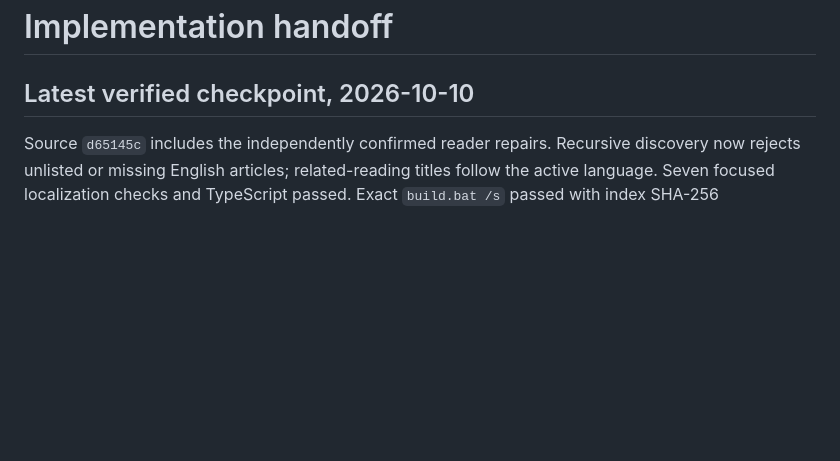
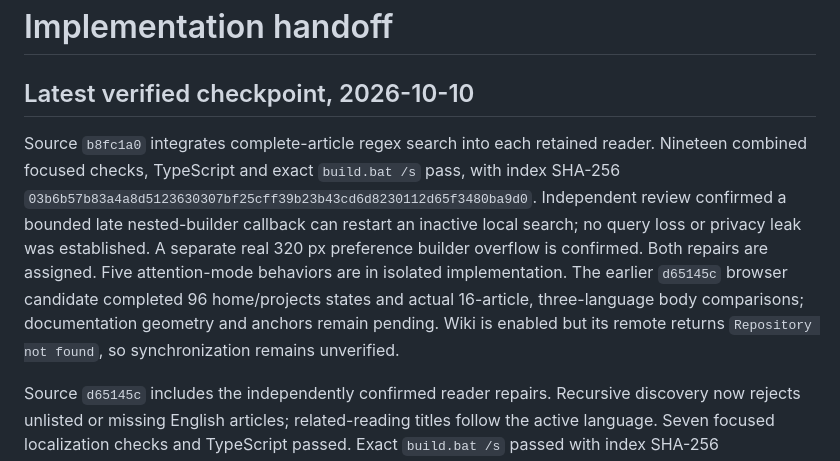
Before and after one commit to Ding-Ding-Projects/jackson-chung, a Markdown page: HANDOFF.md, the part around the change. GitHub-like rendering; blank space fills up the shorter version.

```diff
--- a/HANDOFF.md
+++ b/HANDOFF.md
@@ -1,6 +1,8 @@
 # Implementation handoff
 
 ## Latest verified checkpoint, 2026-10-10
+
+Source `b8fc1a0` integrates complete-article regex search into each retained reader. Nineteen combined focused checks, TypeScript and exact `build.bat /s` pass, with index SHA-256 `03b6b57b83a4a8d5123630307bf25cff39b23b43cd6d8230112d65f3480ba9d0`. Independent review confirmed a bounded late nested-builder callback can restart an inactive local search; no query loss or privacy leak was established. A separate real 320 px preference builder overflow is confirmed. Both repairs are assigned. Five attention-mode behaviors are in isolated implementation. The earlier `d65145c` browser candidate completed 96 home/projects states and actual 16-article, three-language body comparisons; documentation geometry and anchors remain pending. Wiki is enabled but its remote returns `Repository not found`, so synchronization remains unverified.
 
 Source `d65145c` includes the independently confirmed reader repairs. Recursive discovery now rejects unlisted or missing English articles; related-reading titles follow the active language. Seven focused localization checks and TypeScript passed. Exact `build.bat /s` passed with index SHA-256 `32cd1f9bd9b5a24d9039261db483a71ed9d4f7f6f863e614e871301bb883bf53`. Fresh source-bound browser verification is running. Documentation regex search is under separate bounded implementation. No new runtime acceptance, default-branch publication or full completion is claimed.
 
```
Also changed, not shown: CLOSEOUT_PROMPT.md (+4 -4 lines).
